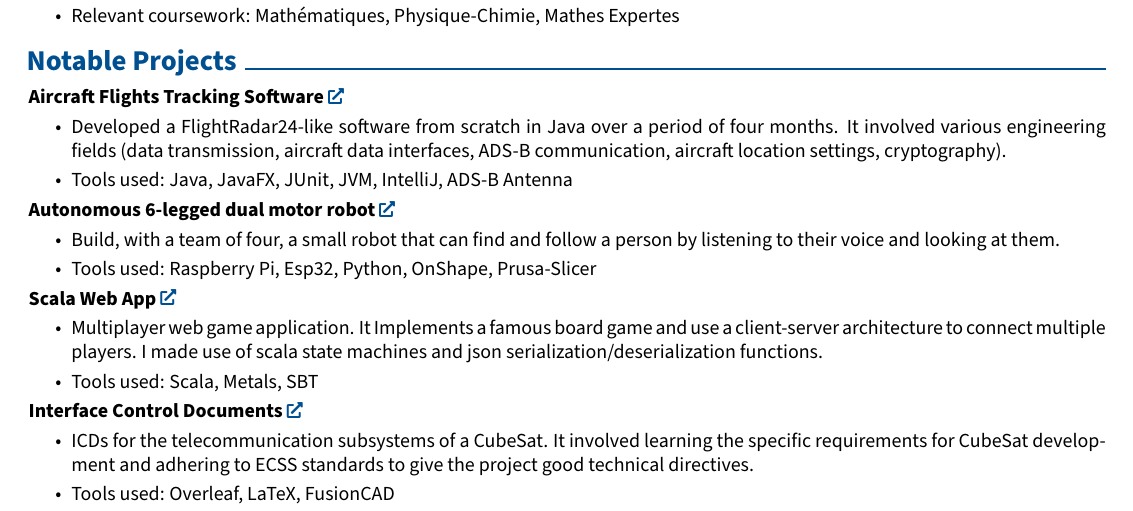
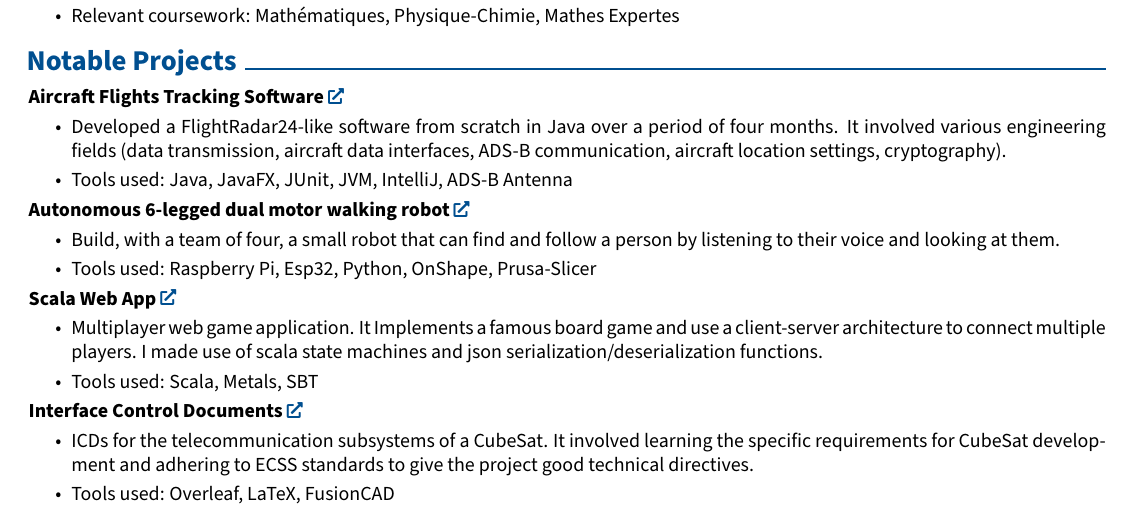
Before and after one commit to relogamimano/my-resume, a LaTeX CV (cv_romeo_maignal.tex): part of the page, cut so that both start at the same text. Compiled offline with pdfLaTeX.

Commit message:
readme done

```diff
--- a/cv_romeo_maignal.tex
+++ b/cv_romeo_maignal.tex
@@ -192,7 +192,7 @@
         %     \item Implementation, on a GECKO board, of John Conway's famous Game of Life, in RISC-V assembly language.
         %     \item Tools used: RISC-V, GTKWave, MemoryView
         % \end{highlights}
-        \textbf{Autonomous 6-legged dual motor robot}\href{https://github.com/epfl-cs358/2025sp-hexapolo}{}
+        \textbf{Autonomous 6-legged dual motor walking robot}\href{https://github.com/epfl-cs358/2025sp-hexapolo}{}
         \begin{highlights}
             \item Build, with a team of four, a small robot that can find and follow a person by listening to their voice and looking at them.
             \item Tools used: Raspberry Pi, Esp32, Python, OnShape, Prusa-Slicer
```
Also changed, not shown: cv_romeo_maignal.pdf, 3 other files.
